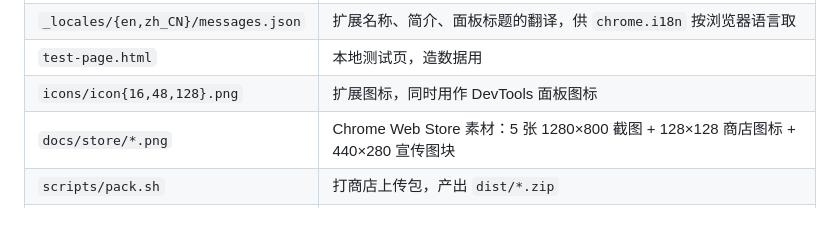
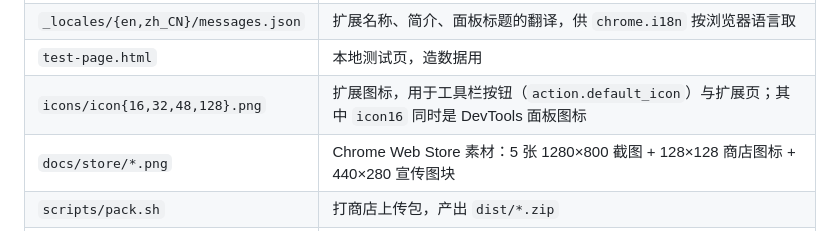
Before and after one commit to cy-osp/chrome-indexdb-viewer, a Markdown page: README.zh-CN.md, the part around the change. Rendered like a GitHub page.

```diff
--- a/README.zh-CN.md
+++ b/README.zh-CN.md
@@ -150,7 +150,7 @@ bash scripts/pack.sh
 | `i18n.js` | 面板界面文案的中英两套字典 + 语言判定/切换（`t()` / `setLang()`） |
 | `_locales/{en,zh_CN}/messages.json` | 扩展名称、简介、面板标题的翻译，供 `chrome.i18n` 按浏览器语言取 |
 | `test-page.html` | 本地测试页，造数据用 |
-| `icons/icon{16,48,128}.png` | 扩展图标，同时用作 DevTools 面板图标 |
+| `icons/icon{16,32,48,128}.png` | 扩展图标，用于工具栏按钮（`action.default_icon`）与扩展页；其中 `icon16` 同时是 DevTools 面板图标 |
 | `docs/store/*.png` | Chrome Web Store 素材：5 张 1280×800 截图 + 128×128 商店图标 + 440×280 宣传图块 |
 | `scripts/pack.sh` | 打商店上传包，产出 `dist/*.zip` |
 | `PRIVACY.md` | 隐私声明（Markdown 版，随包分发），商店后台填写隐私政策时可直接引用 |
```
Also changed, not shown: README.md (+1 -1 lines), docs/store/icon-128.png, icons/icon128.png, icons/icon16.png, icons/icon32.png (added), icons/icon48.png, 1 other file.
